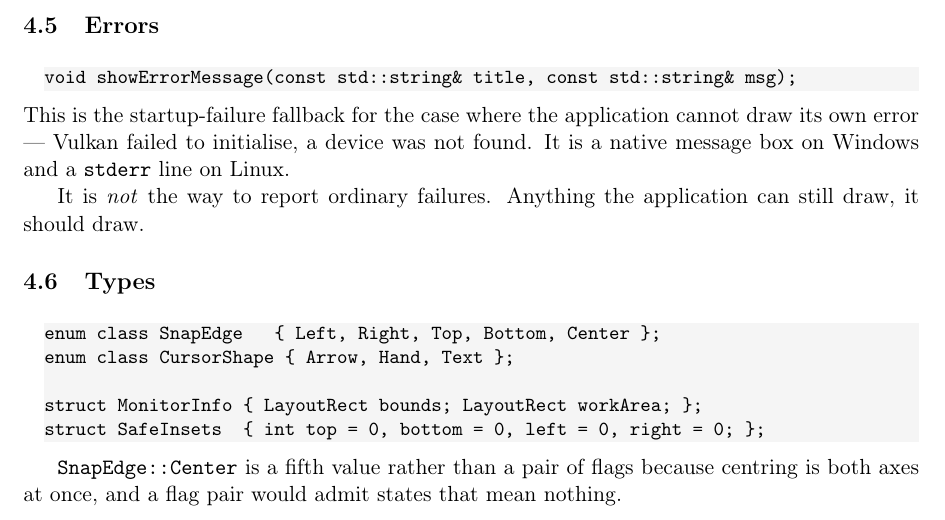
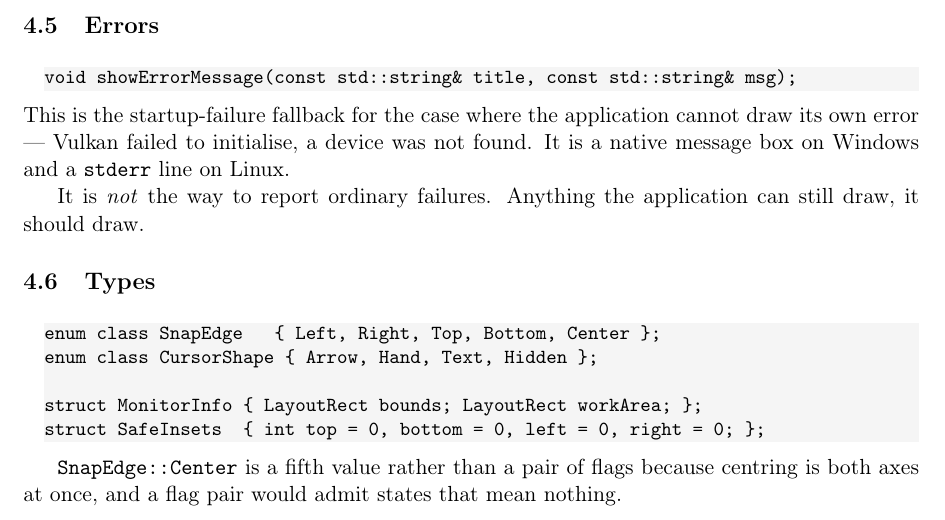
Before and after one commit to minervarr/App_shell, a LaTeX document (docs/app_shell.tex): part of page 8 of 16, cut so that both start at the same text. Compiled offline with pdfLaTeX.

Commit message:
CursorShape::Hidden for viewing surfaces, and the two hosts that implement it

```diff
--- a/docs/app_shell.tex
+++ b/docs/app_shell.tex
@@ -449,7 +449,7 @@ can still draw, it should draw.
 
 \begin{lstlisting}
 enum class SnapEdge   { Left, Right, Top, Bottom, Center };
-enum class CursorShape { Arrow, Hand, Text };
+enum class CursorShape { Arrow, Hand, Text, Hidden };
 
 struct MonitorInfo { LayoutRect bounds; LayoutRect workArea; };
 struct SafeInsets  { int top = 0, bottom = 0, left = 0, right = 0; };
```
Also changed, not shown: 3 other files.
